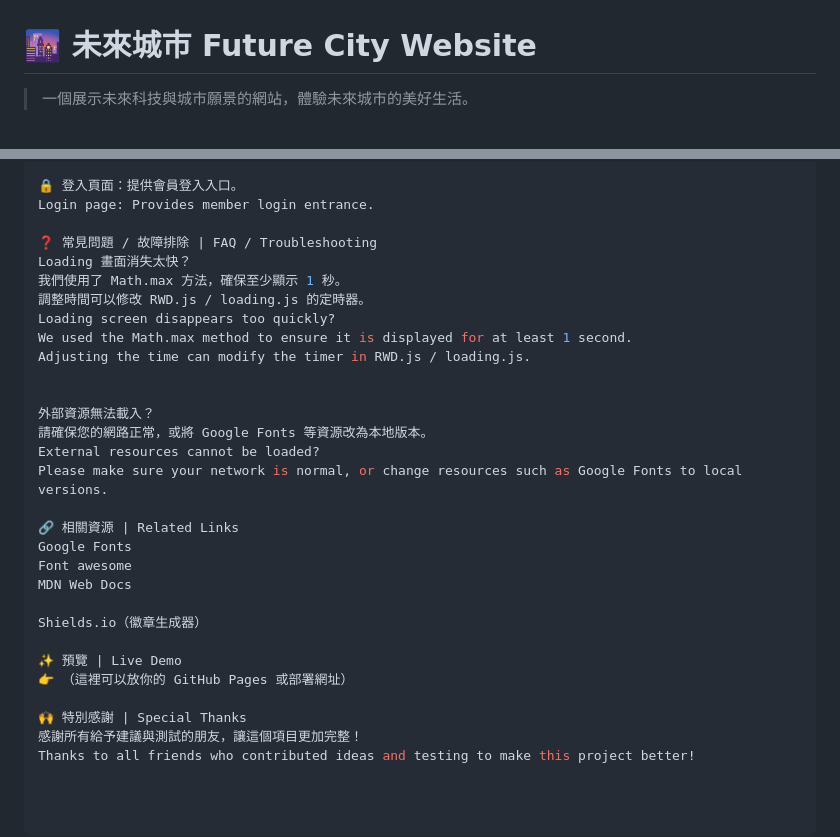
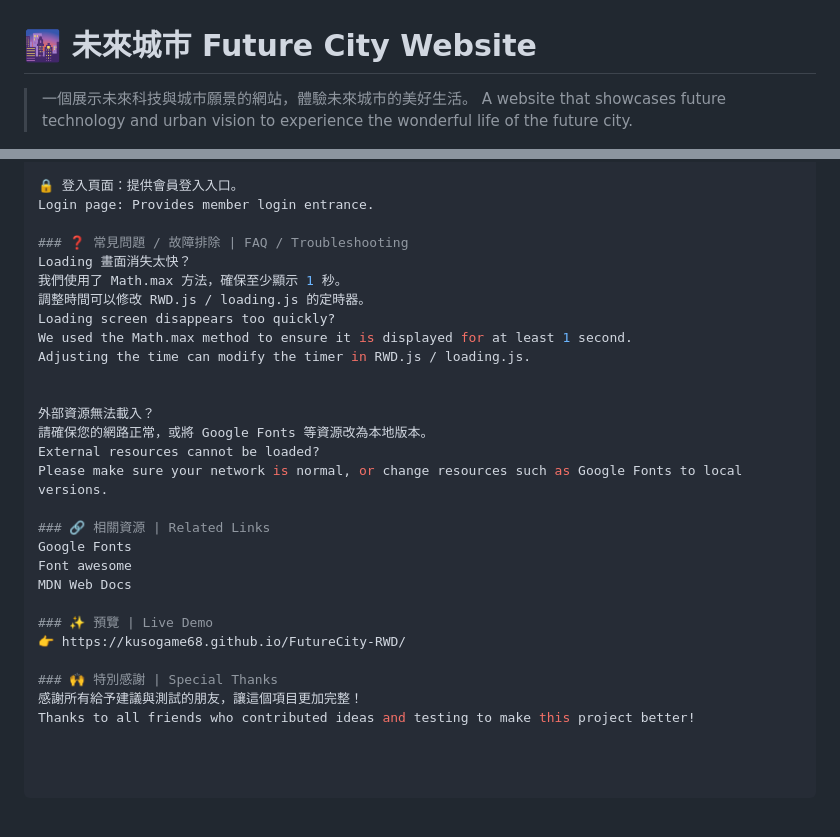
Before and after one commit to kusogame68/FutureCity-RWD, a Markdown page: README.md, 2 parts joined by grey strips. GitHub-like rendering; blank space fills up the shorter version.

```diff
--- a/README.md
+++ b/README.md
@@ -1,4 +1,5 @@
 # 🌆 未來城市 Future City Website
 
 > 一個展示未來科技與城市願景的網站，體驗未來城市的美好生活。
+> A website that showcases future technology and urban vision to experience the wonderful life of the future city.
 
@@ -67,7 +67,7 @@ Contact Us Form: Convenient for users to inquire.
 🔒 登入頁面：提供會員登入入口。
 Login page: Provides member login entrance.
 
-❓ 常見問題 / 故障排除 | FAQ / Troubleshooting
+### ❓ 常見問題 / 故障排除 | FAQ / Troubleshooting
 Loading 畫面消失太快？
 我們使用了 Math.max 方法，確保至少顯示 1 秒。
 調整時間可以修改 RWD.js / loading.js 的定時器。
@@ -81,16 +81,14 @@ Adjusting the time can modify the timer in RWD.js / loading.js.
 External resources cannot be loaded?
 Please make sure your network is normal, or change resources such as Google Fonts to local versions.
 
-🔗 相關資源 | Related Links
+### 🔗 相關資源 | Related Links
 Google Fonts
 Font awesome
 MDN Web Docs
 
-Shields.io（徽章生成器）
+### ✨ 預覽 | Live Demo
+👉 https://kusogame68.github.io/FutureCity-RWD/
 
-✨ 預覽 | Live Demo
-👉 （這裡可以放你的 GitHub Pages 或部署網址）
-
-🙌 特別感謝 | Special Thanks
+### 🙌 特別感謝 | Special Thanks
 感謝所有給予建議與測試的朋友，讓這個項目更加完整！
 Thanks to all friends who contributed ideas and testing to make this project better!
```
Also changed, not shown: other parts of README.md (+1 -2 lines).
